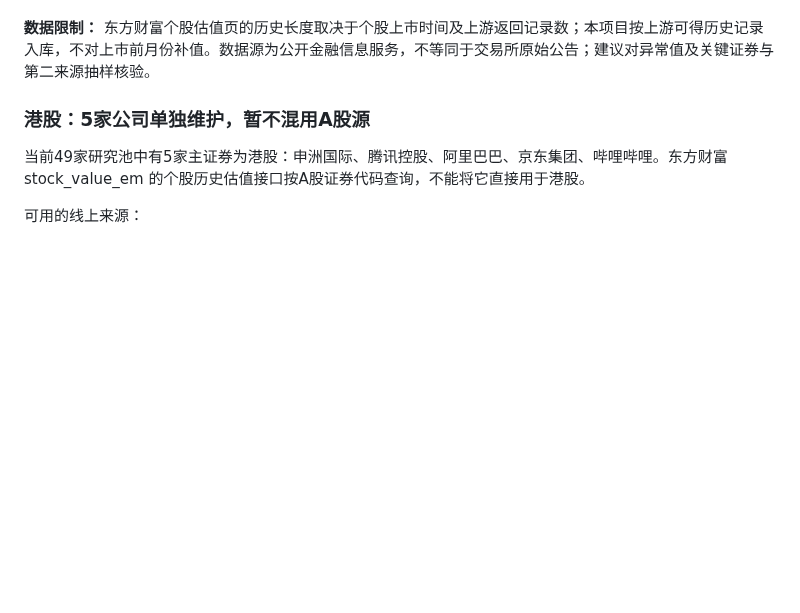
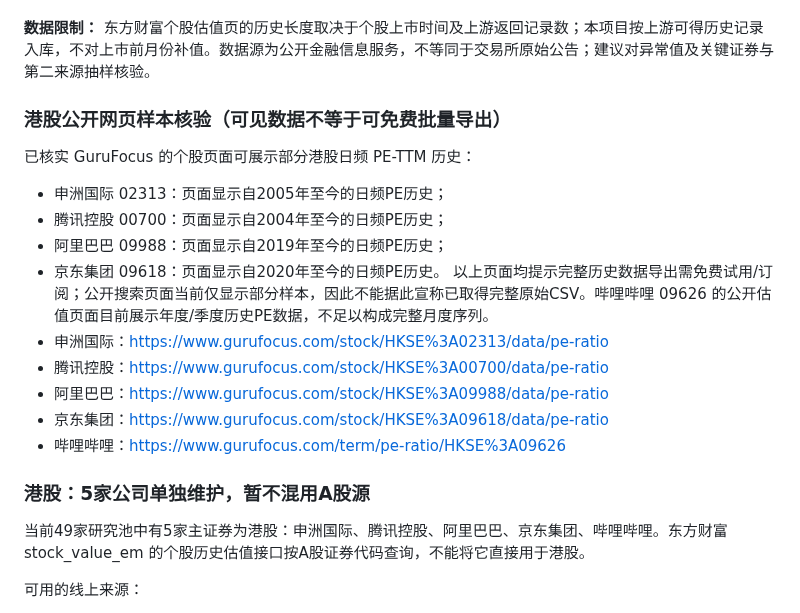
Before and after one commit to yuweijia1992/demo, a Markdown page: data/valuation-history/README.md, the part around the change. Rendered like a GitHub page; blank space fills up the shorter version.

Commit message:
Record public Hong Kong historical valuation page coverage and export limits

```diff
--- a/data/valuation-history/README.md
+++ b/data/valuation-history/README.md
@@ -37,6 +37,20 @@ AKShare 最新估值文档说明，stock_value_em(symbol) 可按单只A股代码
 - .github/workflows/refresh-valuation-history.yml：每月自动更新
 
 **数据限制：** 东方财富个股估值页的历史长度取决于个股上市时间及上游返回记录数；本项目按上游可得历史记录入库，不对上市前月份补值。数据源为公开金融信息服务，不等同于交易所原始公告；建议对异常值及关键证券与第二来源抽样核验。
+
+### 港股公开网页样本核验（可见数据不等于可免费批量导出）
+
+已核实 GuruFocus 的个股页面可展示部分港股日频 PE-TTM 历史：
+- 申洲国际 02313：页面显示自2005年至今的日频PE历史；
+- 腾讯控股 00700：页面显示自2004年至今的日频PE历史；
+- 阿里巴巴 09988：页面显示自2019年至今的日频PE历史；
+- 京东集团 09618：页面显示自2020年至今的日频PE历史。
+以上页面均提示完整历史数据导出需免费试用/订阅；公开搜索页面当前仅显示部分样本，因此不能据此宣称已取得完整原始CSV。哔哩哔哩 09626 的公开估值页面目前展示年度/季度历史PE数据，不足以构成完整月度序列。
+- 申洲国际：https://www.gurufocus.com/stock/HKSE%3A02313/data/pe-ratio
+- 腾讯控股：https://www.gurufocus.com/stock/HKSE%3A00700/data/pe-ratio
+- 阿里巴巴：https://www.gurufocus.com/stock/HKSE%3A09988/data/pe-ratio
+- 京东集团：https://www.gurufocus.com/stock/HKSE%3A09618/data/pe-ratio
+- 哔哩哔哩：https://www.gurufocus.com/term/pe-ratio/HKSE%3A09626
 
 ### 港股：5家公司单独维护，暂不混用A股源
 
```
